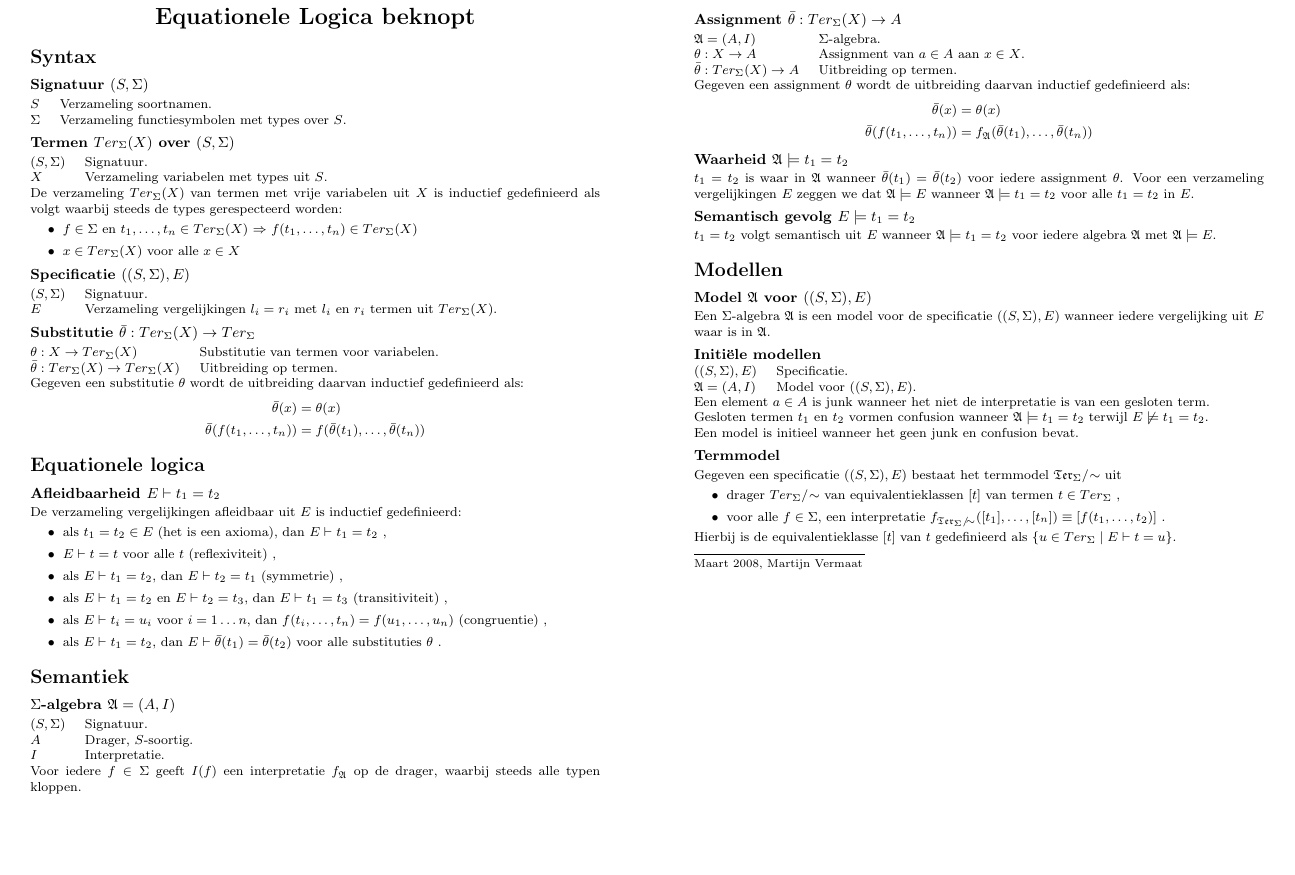
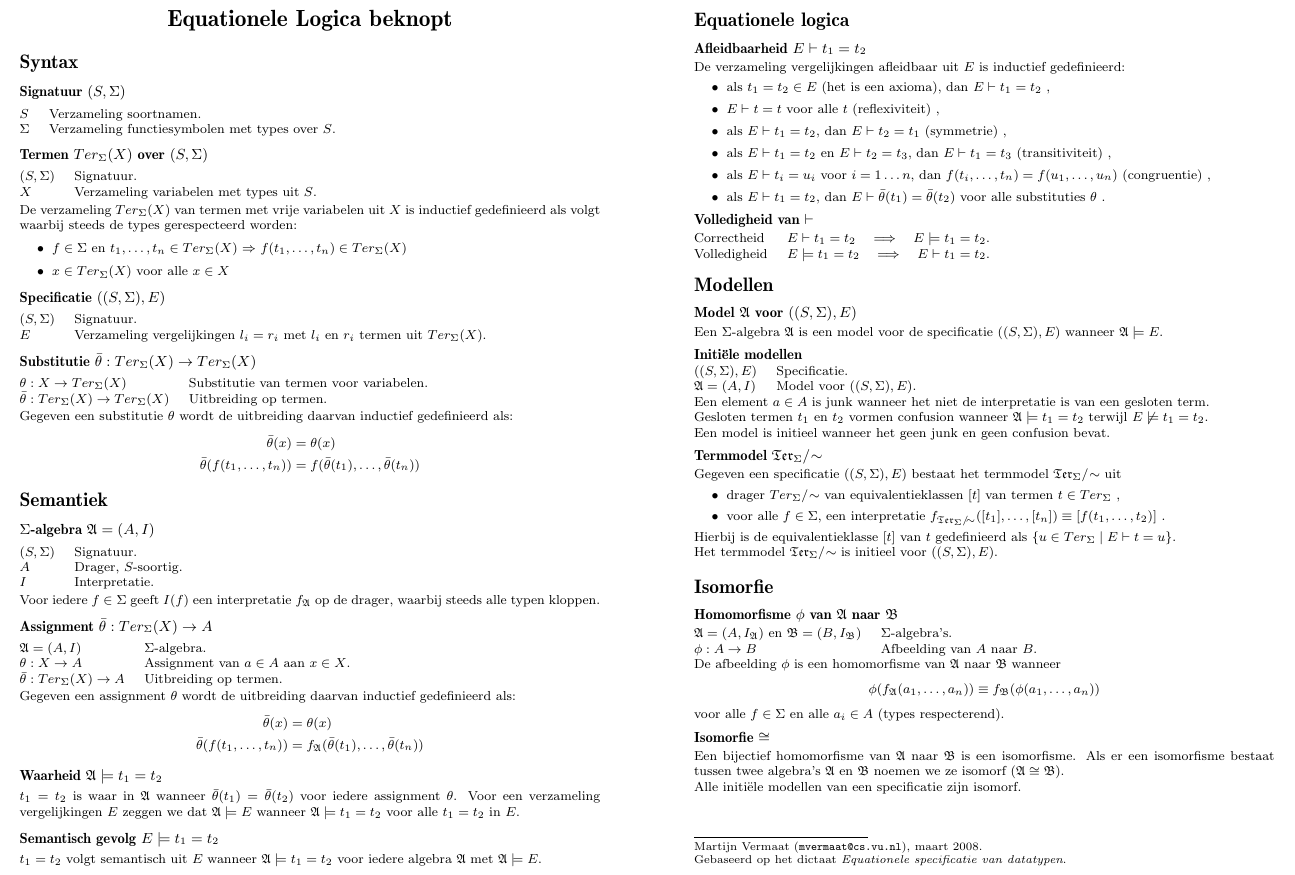
Before and after one commit to martijnvermaat/documents, a LaTeX document (vu/iti/equationele-logica/cheat-sheet.tex): part of the page, cut so that both start at the same text, the shorter picture padded with empty space. Compiled offline with pdfLaTeX.

Commit message:
Cheat sheet finished.

```diff
--- a/vu/iti/equationele-logica/cheat-sheet.tex
+++ b/vu/iti/equationele-logica/cheat-sheet.tex
@@ -1,9 +1,11 @@
 \documentclass[a4paper,twocolumn,10pt]{article}
 
 
-\usepackage[landscape,pdftex]{geometry}
-\usepackage[cm]{fullpage}
+\usepackage[landscape,pdftex,top=.5in,right=.5in,left=.5in,bottom=.5in]{geometry}
+%\usepackage[cm]{fullpage}
 \usepackage[dutch]{babel}
+\usepackage[T1]{fontenc}
+\usepackage{ae,aecompl}
 \usepackage{amsmath}
 \usepackage{amssymb}
 
@@ -51,7 +66,7 @@
 \section{Syntax}
 
 
-\subsection{Signatuur $(S, \Sigma)$}
+\subsection{Signatuur \texorpdfstring{$(S, \Sigma)$}{(S, Sigma)}}
 
 \begin{tabular}{@{}ll@{}}
 $S$       &  Verzameling soortnamen. \\
@@ -59,7 +74,7 @@ $\Sigma$  &  Verzameling functiesymbolen met types over $S$.
 \end{tabular}
 
 
-\subsection{Termen $Ter_{\Sigma}(X)$ over $(S, \Sigma)$}
+\subsection{Termen \texorpdfstring{$Ter_{\Sigma}(X)$}{TerSigma(X)} over \texorpdfstring{$(S, \Sigma)$}{(S, Sigma)}}
 
 \begin{tabular}{@{}ll@{}}
 $(S, \Sigma)$      &  Signatuur. \\
@@ -75,7 +90,7 @@ steeds de types gerespecteerd worden:
 \end{itemize}
 
 
-\subsection{Specificatie $((S, \Sigma), E)$}
+\subsection{Specificatie \texorpdfstring{$((S, \Sigma), E)$}{((S, Sigma), E)}}
 
 \begin{tabular}{@{}ll@{}}
 $(S, \Sigma)$  &  Signatuur. \\
@@ -84,10 +99,10 @@ $E$            &  Verzameling vergelijkingen $l_{i} = r_{i}$ met
 \end{tabular}
 
 
-\subsection{Substitutie $\bar{\theta} : Ter_{\Sigma}(X) \rightarrow Ter_{\Sigma}$}
+\subsection{Substitutie \texorpdfstring{$\bar{\theta} : Ter_{\Sigma}(X) \rightarrow Ter_{\Sigma}(X)$}{theta : TerSigma(X) -> TerSigma(X)}}
 
 \begin{tabular}{@{}ll@{}}
-$\theta : X \rightarrow Ter_{\Sigma}(X)$                      &  Substitutie van termen voor variabelen. \\
+$\theta : X \rightarrow Ter_{\Sigma}(X)$                    &  Substitutie van termen voor variabelen. \\
 $\bar{\theta} : Ter_{\Sigma}(X) \rightarrow Ter_{\Sigma}(X)$  &  Uitbreiding op termen.
 \end{tabular}
 
@@ -99,10 +114,55 @@ inductief gedefinieerd als:
 \end{align*}
 
 
+\section{Semantiek}
+
+
+\subsection{\texorpdfstring{$\Sigma$}{Sigma}-algebra \texorpdfstring{$\mathfrak{A} = (A, I)$}{A = (A, I)}}
+
+\begin{tabular}{@{}ll@{}}
+$(S, \Sigma)$  &  Signatuur. \\
+$A$            &  Drager, $S$-soortig. \\
+$I$            &  Interpretatie.
+\end{tabular}
+
+Voor iedere $f \in \Sigma$ geeft $I(f)$ een interpretatie $f_{\mathfrak{A}}$
+op de drager, waarbij steeds alle typen kloppen.
+
+
+\subsection{Assignment \texorpdfstring{$\bar{\theta} : Ter_{\Sigma}(X) \rightarrow A$}{theta : TerSigma(X) -> A}}
+
+\begin{tabular}{@{}ll@{}}
+$\mathfrak{A} = (A, I)$                       &  $\Sigma$-algebra. \\
+$\theta : X \rightarrow A$                    &  Assignment van $a \in A$ aan $x \in X$. \\
+$\bar{\theta} : Ter_{\Sigma}(X) \rightarrow A$  &  Uitbreiding op termen.
+\end{tabular}
+
+Gegeven een assignment $\theta$ wordt de uitbreiding daarvan
+inductief gedefinieerd als:
+\begin{align*}
+  \bar{\theta}(x) &= \theta(x) \\
+  \bar{\theta}(f(t_{1}, \ldots, t_{n})) &= f_\mathfrak{A}(\bar{\theta}(t_{1}), \ldots, \bar{\theta}(t_{n}))
+\end{align*}
+
+
+\subsection{Waarheid \texorpdfstring{$\mathfrak{A} \models t_{1} = t_{2}$}{A |= t1 = t2}}
+
+$t_{1} = t_{2}$ is waar in $\mathfrak{A}$ wanneer $\bar{\theta}(t_{1}) = \bar{\theta}(t_{2})$
+voor iedere assignment $\theta$.
+Voor een verzameling vergelijkingen $E$ zeggen we dat $\mathfrak{A} \models E$ wanneer
+$\mathfrak{A} \models t_{1} = t_{2}$ voor alle $t_{1} = t_{2}$ in $E$.
+
+
+\subsection{Semantisch gevolg \texorpdfstring{$E \models t_{1} = t_{2}$}{E |= t1 = t2}}
+
+$t_{1} = t_{2}$ volgt semantisch uit $E$ wanneer $\mathfrak{A} \models t_{1} = t_{2}$
+voor iedere algebra $\mathfrak{A}$ met $\mathfrak{A} \models E$.
+
+
 \section{Equationele logica}
 
 
-\subsection{Afleidbaarheid $E \vdash t_{1} = t_{2}$}
+\subsection{Afleidbaarheid \texorpdfstring{$E \vdash t_{1} = t_{2}$}{E |- t1 = t2}}
 
 De verzameling vergelijkingen afleidbaar uit $E$ is inductief gedefinieerd:
 \begin{itemize}
@@ -115,58 +175,22 @@ De verzameling vergelijkingen afleidbaar uit $E$ is inductief gedefinieerd:
 \end{itemize}
 
 
-\section{Semantiek}
-
-
-\subsection{$\Sigma$-algebra $\mathfrak{A} = (A, I)$}
+\subsection{Volledigheid van \texorpdfstring{$\vdash$}{|-}}
 
 \begin{tabular}{@{}ll@{}}
-$(S, \Sigma)$  &  Signatuur. \\
-$A$            &  Drager, $S$-soortig. \\
-$I$            &  Interpretatie.
+  Correctheid   &  $E \vdash t_{1} = t_{2} \quad \Longrightarrow \quad E \models t_{1} = t_{2}$. \\
+  Volledigheid  &  $E \models t_{1} = t_{2} \quad \Longrightarrow \quad E \vdash t_{1} = t_{2}$.
 \end{tabular}
 
-Voor iedere $f \in \Sigma$ geeft $I(f)$ een interpretatie $f_{\mathfrak{A}}$
-op de drager, waarbij steeds alle typen kloppen.
-
-
-\subsection{Assignment $\bar{\theta} : Ter_{\Sigma}(X) \rightarrow A$}
-
-\begin{tabular}{@{}ll@{}}
-$\mathfrak{A} = (A, I)$                         &  $\Sigma$-algebra. \\
-$\theta : X \rightarrow A$                      &  Assignment van $a \in A$ aan $x \in X$. \\
-$\bar{\theta} : Ter_{\Sigma}(X) \rightarrow A$  &  Uitbreiding op termen.
-\end{tabular}
-
-Gegeven een assignment $\theta$ wordt de uitbreiding daarvan
-inductief gedefinieerd als:
-\begin{align*}
-  \bar{\theta}(x) &= \theta(x) \\
-  \bar{\theta}(f(t_{1}, \ldots, t_{n})) &= f_\mathfrak{A}(\bar{\theta}(t_{1}), \ldots, \bar{\theta}(t_{n}))
-\end{align*}
-
-
-\subsection{Waarheid $\mathfrak{A} \models t_{1} = t_{2}$}
-
-$t_{1} = t_{2}$ is waar in $\mathfrak{A}$ wanneer $\bar{\theta}(t_{1}) = \bar{\theta}(t_{2})$
-voor iedere assignment $\theta$.
-Voor een verzameling vergelijkingen $E$ zeggen we dat $\mathfrak{A} \models E$ wanneer
-$\mathfrak{A} \models t_{1} = t_{2}$ voor alle $t_{1} = t_{2}$ in $E$.
-
-
-\subsection{Semantisch gevolg $E \models t_{1} = t_{2}$}
-
-$t_{1} = t_{2}$ volgt semantisch uit $E$ wanneer $\mathfrak{A} \models t_{1} = t_{2}$
-voor iedere algebra $\mathfrak{A}$ met $\mathfrak{A} \models E$.
 
 
 \section{Modellen}
 
 
-\subsection{Model $\mathfrak{A}$ voor $((S, \Sigma), E)$}
+\subsection{Model \texorpdfstring{$\mathfrak{A}$}{A} voor \texorpdfstring{$((S, \Sigma), E)$}{((S, Sigma), E)}}
 
 Een $\Sigma$-algebra $\mathfrak{A}$ is een model voor de specificatie $((S, \Sigma), E)$
-wanneer iedere vergelijking uit $E$ waar is in $\mathfrak{A}$.
+wanneer $\mathfrak{A} \models E$.
 
 
 \subsection{Initi\"ele modellen}
@@ -182,10 +206,10 @@ is van een gesloten term.
 Gesloten termen $t_{1}$ en $t_{2}$ vormen confusion wanneer
 $\mathfrak{A} \models t_{1} = t_{2}$ terwijl $E \not\models t_{1} = t_{2}$.
 
-Een model is initieel wanneer het geen junk en confusion bevat.
+Een model is initieel wanneer het geen junk en geen confusion bevat.
 
 
-\subsection{Termmodel}
+\subsection{Termmodel \texorpdfstring{$\mathfrak{Ter}_{\Sigma}/\negmedspace\sim$}{TerSigma/~}}
 
 Gegeven een specificatie $((S, \Sigma), E)$ bestaat het termmodel
 $\mathfrak{Ter}_{\Sigma}/\negmedspace\sim$ uit
@@ -196,13 +220,44 @@ $\mathfrak{Ter}_{\Sigma}/\negmedspace\sim$ uit
 
 Hierbij is de equivalentieklasse $[t]$ van $t$ gedefinieerd als $\{u \in Ter_{\Sigma} \mid E \vdash t = u\}$.
 
-% semantisch gevolg, correctheid, volledigheid
+Het termmodel $\mathfrak{Ter}_{\Sigma}/\negmedspace\sim$ is initieel voor $((S, \Sigma), E)$.
+
+
+\section{Isomorfie}
+
+
+\subsection{Homomorfisme \texorpdfstring{$\phi$}{phi} van \texorpdfstring{$\mathfrak{A}$}{A} naar \texorpdfstring{$\mathfrak{B}$}{B}}
+
+\begin{tabular}{@{}ll@{}}
+$\mathfrak{A} = (A, I_{\mathfrak{A}})$ en $\mathfrak{B} = (B, I_{\mathfrak{B}})$  &  $\Sigma$-algebra's. \\
+$\phi : A \rightarrow B$                                                   &  Afbeelding van $A$ naar $B$.
+\end{tabular}
+
+De afbeelding $\phi$ is een homomorfisme van $\mathfrak{A}$ naar $\mathfrak{B}$ wanneer
+\begin{equation*}
+  \phi(f_{\mathfrak{A}}(a_{1}, \ldots, a_{n})) \equiv f_{\mathfrak{B}}(\phi(a_{1}, \ldots, a_{n}))
+\end{equation*}
+voor alle $f \in \Sigma$ en alle $a_{i} \in A$ (types respecterend).
+
+
+\subsection{Isomorfie \texorpdfstring{$\cong$}{~=}}
+
+Een bijectief homomorfisme van $\mathfrak{A}$ naar $\mathfrak{B}$ is een isomorfisme.
+Als er een isomorfisme bestaat tussen twee algebra's $\mathfrak{A}$ en $\mathfrak{B}$
+noemen we ze isomorf ($\mathfrak{A} \cong \mathfrak{B}$).
+
+Alle initi\"ele modellen van een specificatie zijn isomorf.
+
+
+\paragraph{}
+\noindent
 
 
 \rule{0.3\linewidth}{0.25pt}
 \scriptsize
 
-Maart 2008, Martijn Vermaat
+Martijn Vermaat (\href{mailto:mvermaat@cs.vu.nl}{\texttt{mvermaat@cs.vu.nl}}), maart 2008. \\
+Gebaseerd op het dictaat \emph{Equationele specificatie van datatypen}.
 
 
 \end{document}
```
Also changed, not shown: vu/iti/equationele-logica/cheat-sheet.tex (13 more changed lines).
